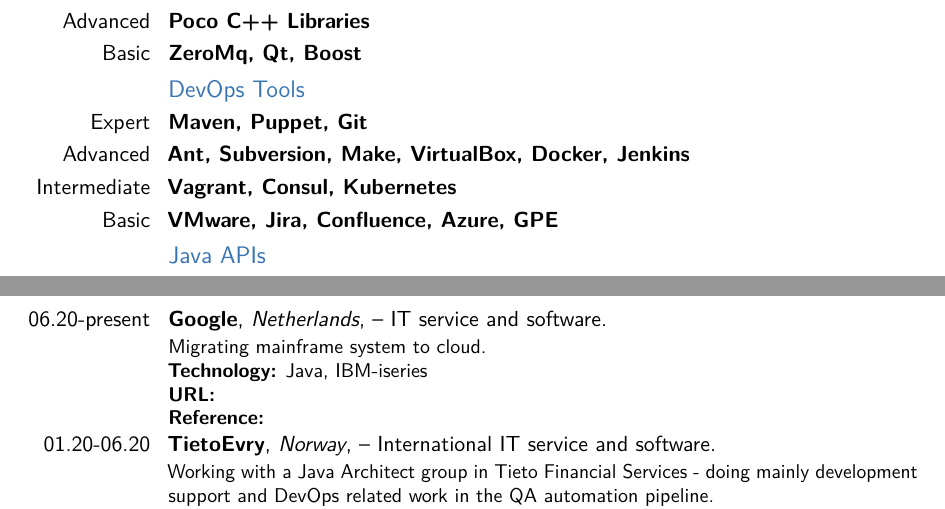
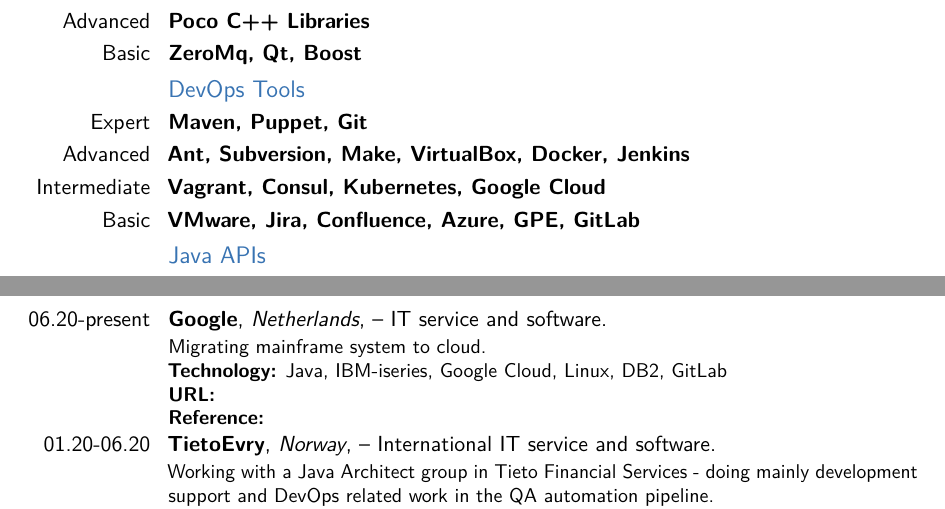
Before and after one commit to einarvalen/Resume, a LaTeX CV (EinarValenResume.tex): two parts of pages 2 and 5 of 7, joined at a grey line, cut so that both start at the same text. Compiled offline with pdfLaTeX.

Commit message:
After Google

```diff
--- a/EinarValenResume.tex
+++ b/EinarValenResume.tex
@@ -85,8 +85,8 @@
 \subsection{DevOps Tools}
 \cvitemwithcomment{Expert}{Maven, Puppet, Git}{}
 \cvitemwithcomment{Advanced}{Ant, Subversion, Make, VirtualBox, Docker, Jenkins}{}
-\cvitemwithcomment{Intermediate}{Vagrant, Consul, Kubernetes}{}
-\cvitemwithcomment{Basic}{VMware, Jira, Confluence, Azure, GPE}{}
+\cvitemwithcomment{Intermediate}{Vagrant, Consul, Kubernetes, Google Cloud }{}
+\cvitemwithcomment{Basic}{VMware, Jira, Confluence, Azure, GPE, GitLab}{}
 
 \subsection{Java APIs}
 \cvitemwithcomment{Expert}{ Spring Framework}{}
@@ -185,7 +185,7 @@
 {
 Migrating mainframe system to cloud.
 \newline{}\textbf{Technology:}
-Java, IBM-iseries
+Java, IBM-iseries, Google Cloud, Linux, DB2, GitLab
 \newline{}\textbf{URL:} \httplink{}
 \newline{}\textbf{Reference:}
 }
```
Also changed, not shown: EinarValenResume.tex (4 more changed lines).
